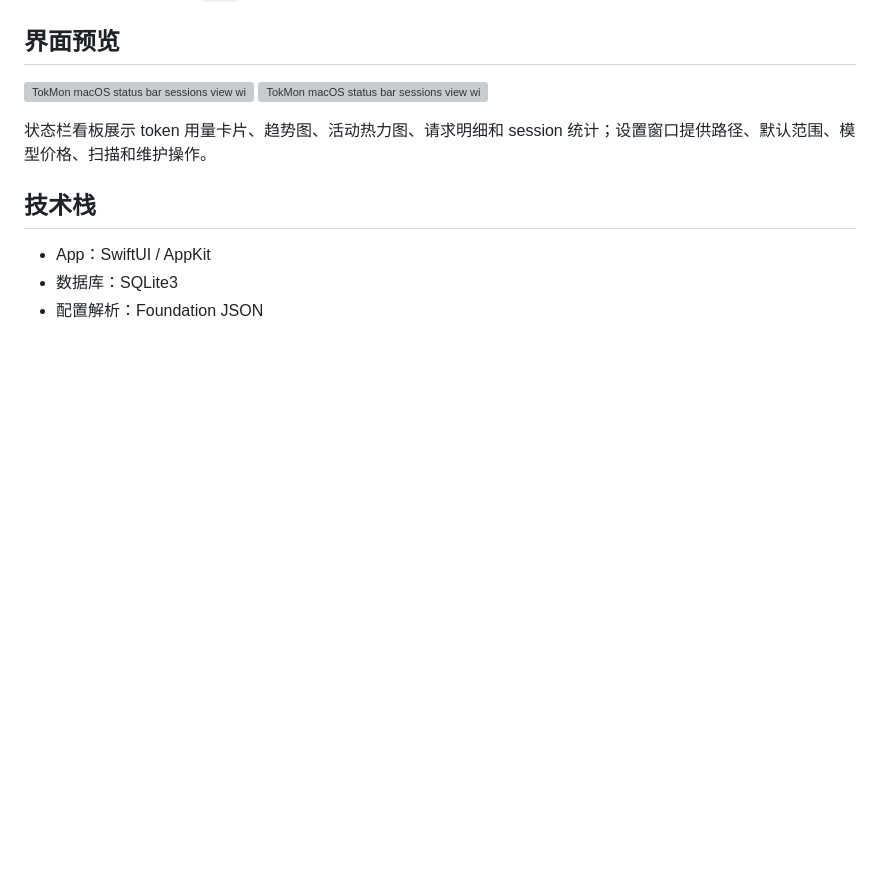
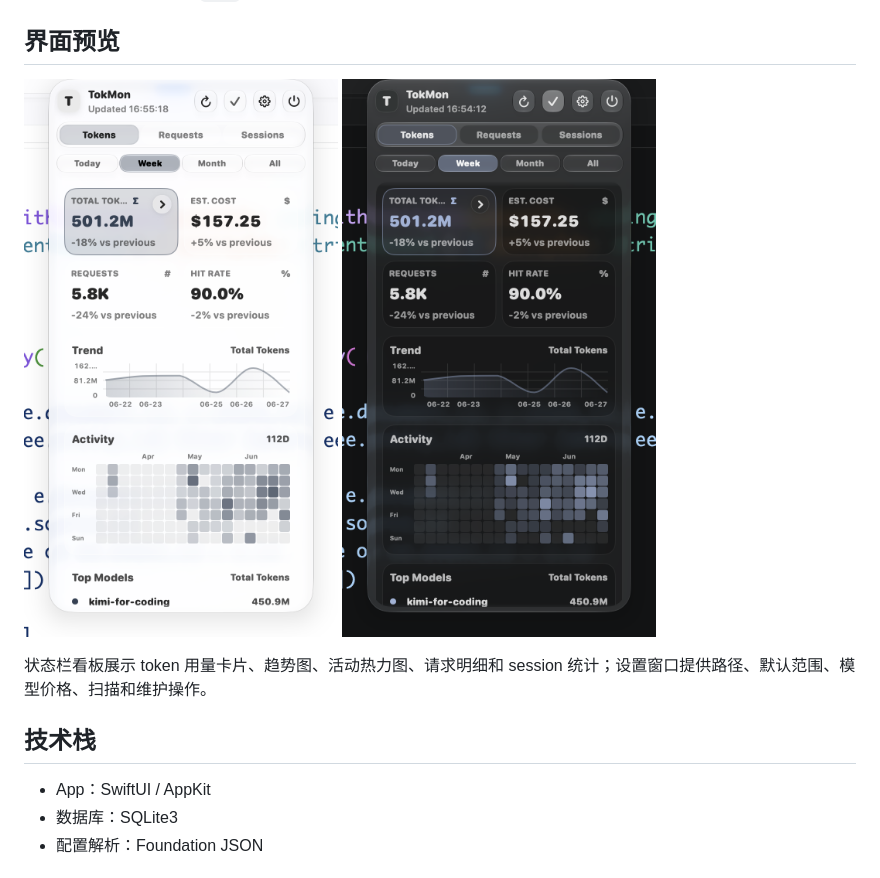
Before and after one commit to xiehuacheng/TokMon, a Markdown page: README.md, the part around the change. Drawn GitHub-style; pictures changed too: docs/images/tokmon-popover-dark.png (added), docs/images/tokmon-popover-light.png (added); blank space fills up the shorter version; grey boxes are pictures that could not be loaded.

```diff
--- a/README.md
+++ b/README.md
@@ -5,8 +5,8 @@ TokMon 是一个 macOS 原生状态栏应用，用于统一查看 Claude Code、
 ## 界面预览
 
 <p>
-  <img src="docs/images/tokmon-sessions-list.png" alt="TokMon macOS status bar sessions view with the updated TokMon header icon" width="320">
-  <img src="docs/images/tokmon-session-drilldown.png" alt="TokMon macOS status bar sessions view with the selected session drilldown panel" width="496">
+  <img src="docs/images/tokmon-popover-light.png" alt="TokMon macOS status bar popover in light mode" width="320">
+  <img src="docs/images/tokmon-popover-dark.png" alt="TokMon macOS status bar popover in dark mode" width="320">
 </p>
 
 状态栏看板展示 token 用量卡片、趋势图、活动热力图、请求明细和 session 统计；设置窗口提供路径、默认范围、模型价格、扫描和维护操作。
```
Also changed, not shown: macos-app/README.md (+4 -0 lines), docs/images/tokmon-status-popover.png (deleted), 3 other files.
